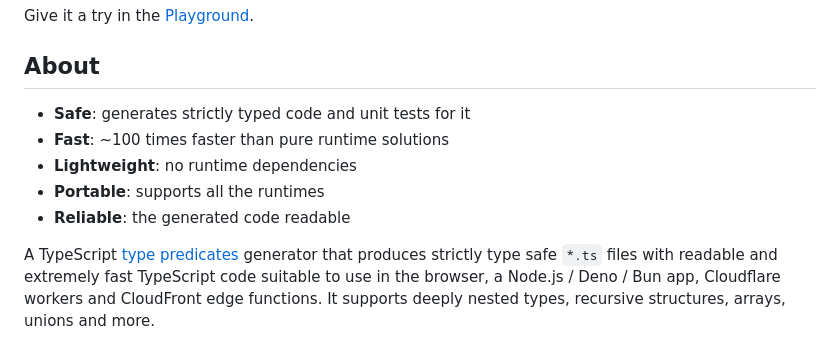
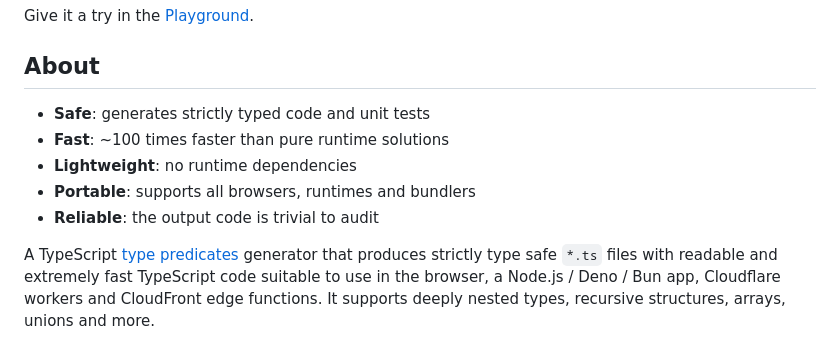
Before and after one commit to peter-leonov/type-predicate-generator, a Markdown page: README.md, the part around the change. Rendered like a GitHub page.

Commit message:
rephrase

```diff
--- a/README.md
+++ b/README.md
@@ -6,11 +6,11 @@ Give it a try in the [Playground](https://peter-leonov.github.io/type-predicate-
 
 ## About
 
-- **Safe**: generates strictly typed code and unit tests for it
+- **Safe**: generates strictly typed code and unit tests
 - **Fast**: ~100 times faster than pure runtime solutions
 - **Lightweight**: no runtime dependencies
-- **Portable**: supports all the runtimes
-- **Reliable**: the generated code readable
+- **Portable**: supports all browsers, runtimes and bundlers
+- **Reliable**: the output code is trivial to audit
 
 A TypeScript [type predicates](https://www.typescriptlang.org/docs/handbook/2/narrowing.html#using-type-predicates) generator that produces strictly type safe `*.ts` files with readable and extremely fast TypeScript code suitable to use in the browser, a Node.js / Deno / Bun app, Cloudflare workers and CloudFront edge functions. It supports deeply nested types, recursive structures, arrays, unions and more.
 
```
